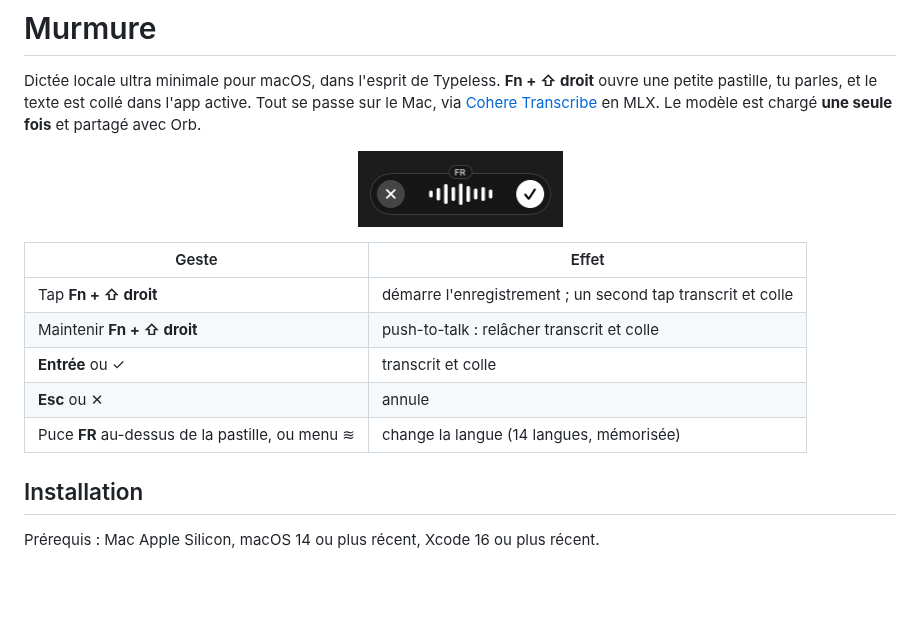
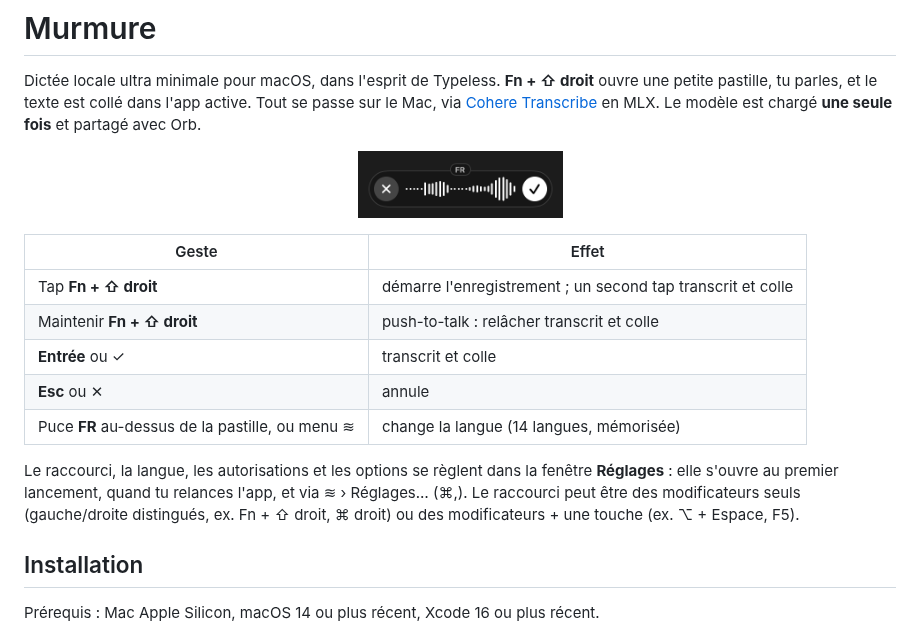
Before and after one commit to Th0rgal/murmure, a Markdown page: README.md, the part around the change. Drawn GitHub-style; pictures changed too: docs/img/pill-speaking.png; blank space fills up the shorter version.

```diff
--- a/README.md
+++ b/README.md
@@ -14,6 +14,12 @@ Le modèle est chargé **une seule fois** et partagé avec Orb.
 | **Entrée** ou ✓ | transcrit et colle |
 | **Esc** ou ✕ | annule |
 | Puce **FR** au-dessus de la pastille, ou menu ≋ | change la langue (14 langues, mémorisée) |
+
+Le raccourci, la langue, les autorisations et les options se règlent dans la
+fenêtre **Réglages** : elle s'ouvre au premier lancement, quand tu relances
+l'app, et via ≋ › Réglages… (⌘,). Le raccourci peut être des modificateurs
+seuls (gauche/droite distingués, ex. Fn + ⇧ droit, ⌘ droit) ou des
+modificateurs + une touche (ex. ⌥ + Espace, F5).
 
 ## Installation
 
```
Also changed, not shown: docs/img/pill-idle.png, docs/img/pill-transcribing.png, 11 other files.
